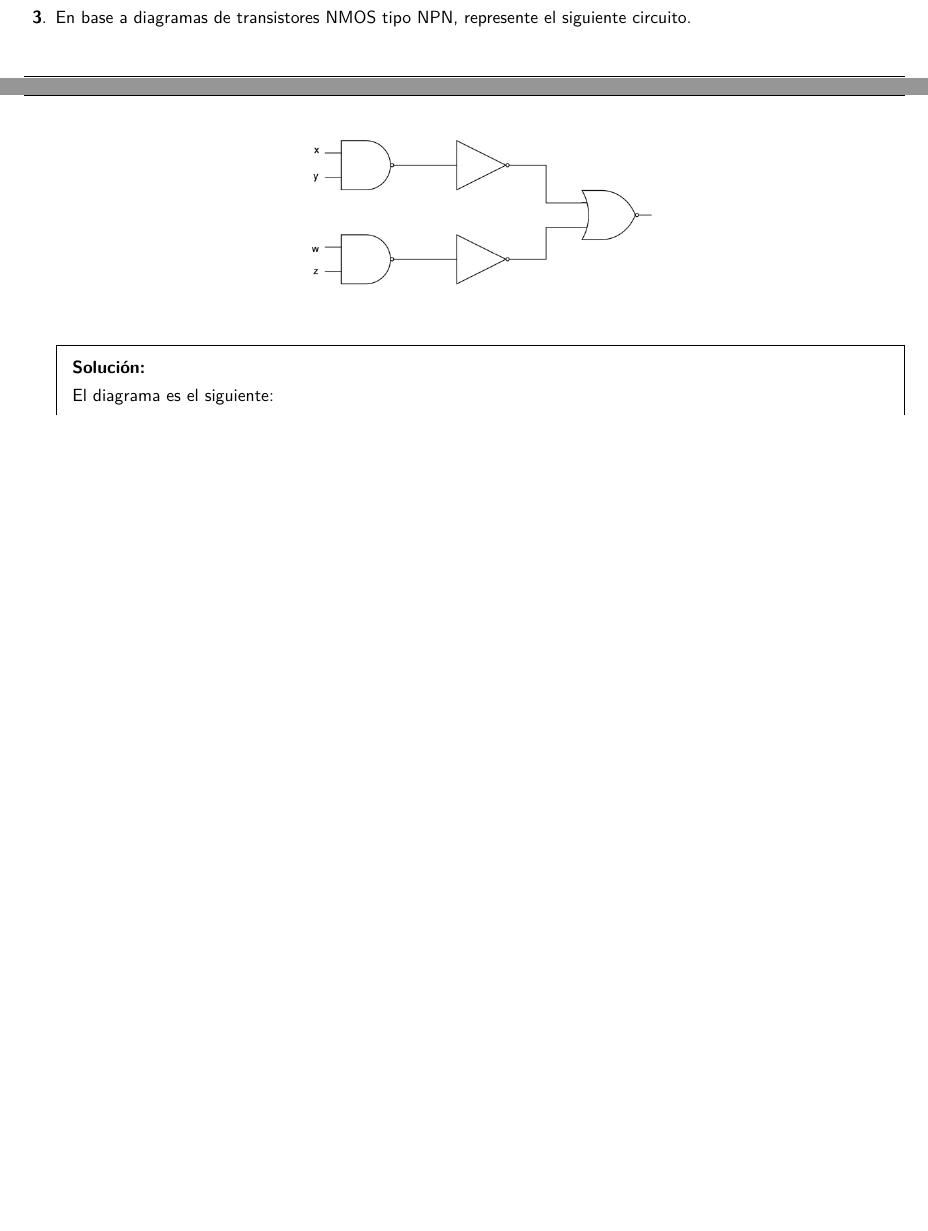
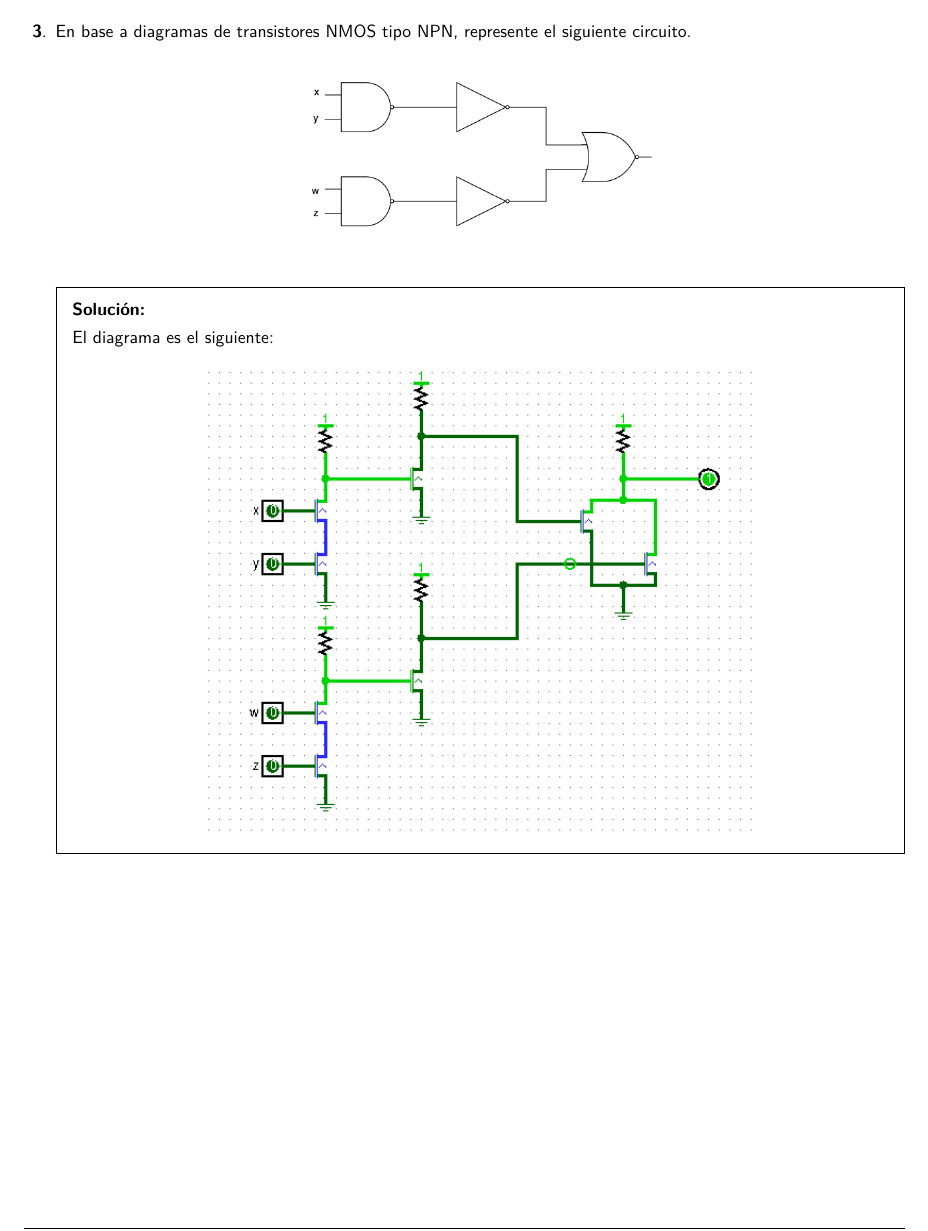
Before and after one commit to ethanauditore/Organizacion-y-Arquitectura-de-Computadoras, a LaTeX problem sheet (Tareas/Tarea4/Tarea4.tex): two parts of pages 2 and 3 of 4 before the commit and part of page 3 of 5 after it, the two joined at a grey line, cut so that both start at the same text, the shorter picture padded with empty space. Compiled offline with pdfLaTeX.

Commit message:
Tarea 4: newpage agregados

```diff
--- a/Tareas/Tarea4/Tarea4.tex
+++ b/Tareas/Tarea4/Tarea4.tex
@@ -109,6 +111,8 @@
       \includegraphics[scale=0.8]{ejercicio3}
     \end{center}
   \end{solution}
+
+  \newpage{}
 
   \question{En base al circuito anterior, da su tabla de verdad asociada. ¿Puede
     este circuito utilizarse como una compuerta NAND y también como una
```
Also changed, not shown: Tareas/Tarea4/Tarea4.tex (2 more changed lines).
